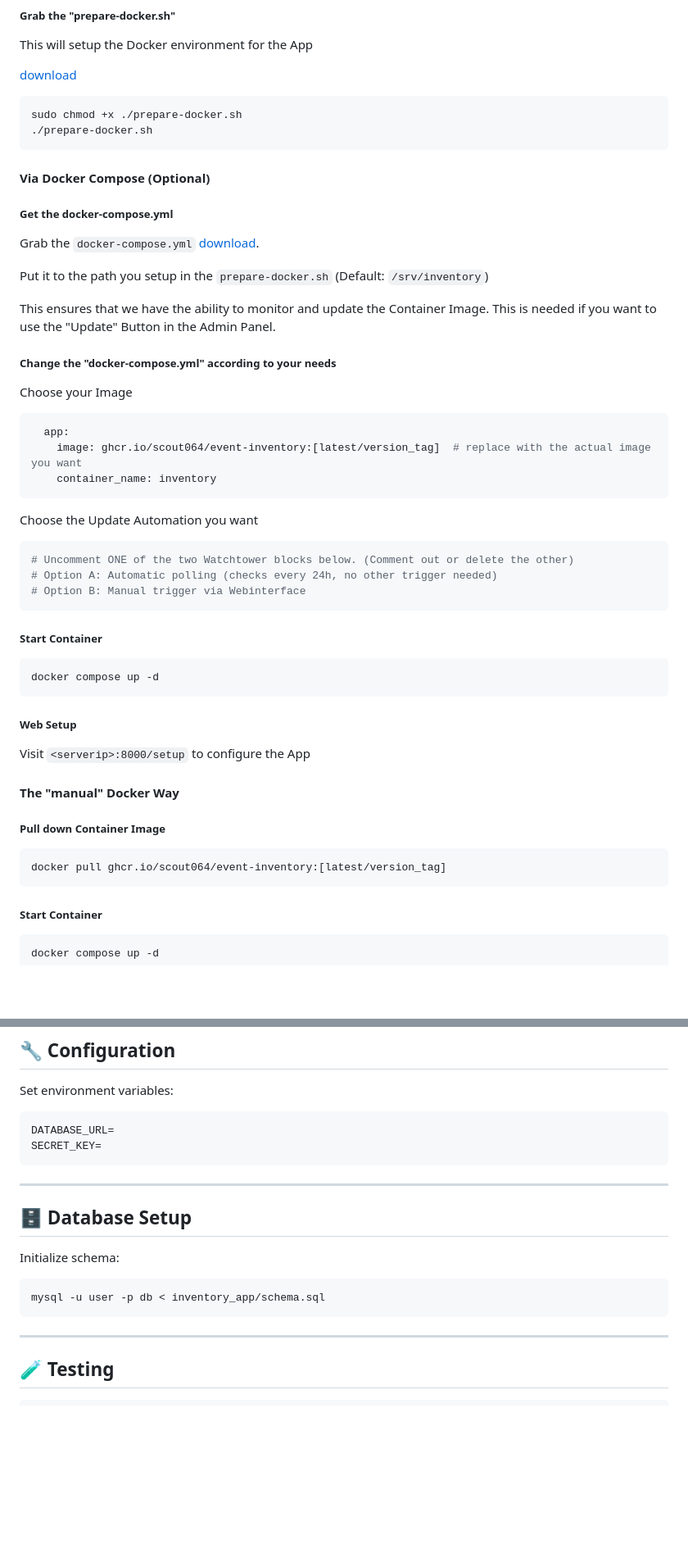
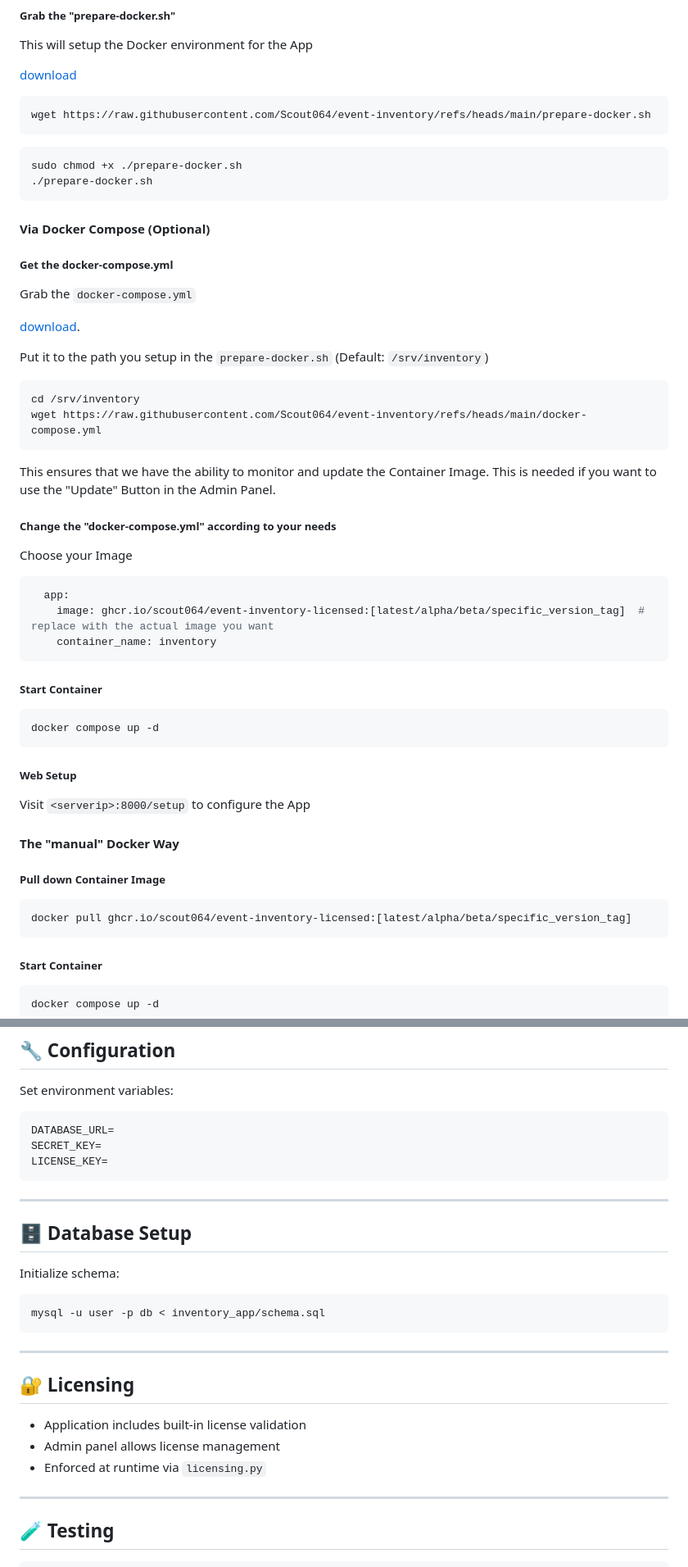
Before and after one commit to Scout064/event-inventory, a Markdown page: README.md, 2 parts joined by grey strips. Shown at 82% size. Rendered like a GitHub page; blank space fills up the shorter version.

````diff
--- a/README.md
+++ b/README.md
@@ -80,6 +82,11 @@ docker-compose version
 This will setup the Docker environment for the App
 
 [download](https://github.com/Scout064/event-inventory/blob/main/prepare-docker.sh)
+
+```bash
+wget https://raw.githubusercontent.com/Scout064/event-inventory/refs/heads/main/prepare-docker.sh
+```
+
 ```bash
 sudo chmod +x ./prepare-docker.sh
 ./prepare-docker.sh
@@ -88,9 +95,16 @@ sudo chmod +x ./prepare-docker.sh
 #### Via Docker Compose (Optional)
 
 ##### Get the docker-compose.yml
-Grab the ```docker-compose.yml``` [download](https://github.com/Scout064/event-inventory/blob/main/docker-compose.yml).
+Grab the ```docker-compose.yml```
+
+[download](https://github.com/Scout064/event-inventory/blob/main/docker-compose.yml).
 
 Put it to the path you setup in the ```prepare-docker.sh``` (Default: ```/srv/inventory```)
+
+```bash
+cd /srv/inventory
+wget https://raw.githubusercontent.com/Scout064/event-inventory/refs/heads/main/docker-compose.yml
+```
 
 This ensures that we have the ability to monitor and update the Container Image.
 This is needed if you want to use the "Update" Button in the Admin Panel.
@@ -99,15 +113,8 @@ This is needed if you want to use the "Update" Button in the Admin Panel.
 Choose your Image
 ```bash
   app:
-    image: ghcr.io/scout064/event-inventory:[latest/version_tag]  # replace with the actual image you want
+    image: ghcr.io/scout064/event-inventory-licensed:[latest/alpha/beta/specific_version_tag]  # replace with the actual image you want
     container_name: inventory
-```
-
-Choose the Update Automation you want
-```bash
-# Uncomment ONE of the two Watchtower blocks below. (Comment out or delete the other)
-# Option A: Automatic polling (checks every 24h, no other trigger needed)
-# Option B: Manual trigger via Webinterface
 ```
 
 ##### Start Container
@@ -123,7 +130,7 @@
 
 ##### Pull down Container Image
 ```bash
-docker pull ghcr.io/scout064/event-inventory:[latest/version_tag]
+docker pull ghcr.io/scout064/event-inventory-licensed:[latest/alpha/beta/specific_version_tag]
 ```
 
 ##### Start Container
@@ -152,6 +159,7 @@ Set environment variables:
 ```
 DATABASE_URL=
 SECRET_KEY=
+LICENSE_KEY=
 ```
 
 ---
@@ -163,6 +171,14 @@ Initialize schema:
 ```bash
 mysql -u user -p db < inventory_app/schema.sql
 ```
+
+---
+
+## 🔐 Licensing
+
+* Application includes built-in license validation
+* Admin panel allows license management
+* Enforced at runtime via `licensing.py`
 
 ---
 
````
Also changed, not shown: other parts of README.md (+13 -4 lines).
